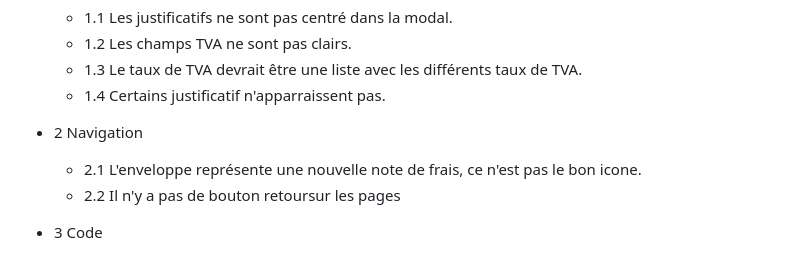
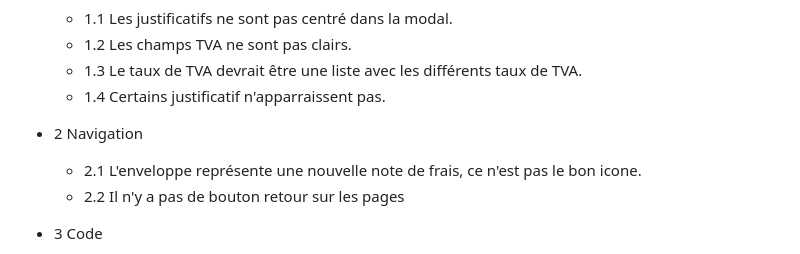
Before and after one commit to Erik-42/openclassroom-projet_09-billed, a Markdown page: bug-lists.md, the part around the change. Drawn GitHub-style.

Commit message:
Maj Bug-List

```diff
--- a/bug-lists.md
+++ b/bug-lists.md
@@ -80,7 +80,7 @@ node_modules/express
 - 2 Navigation
 
   - 2.1 L'enveloppe représente une nouvelle note de frais, ce n'est pas le bon icone.
-  - 2.2 Il n'y a pas de bouton retoursur les pages
+  - 2.2 Il n'y a pas de bouton retour sur les pages
 
 - 3 Code
 
```
